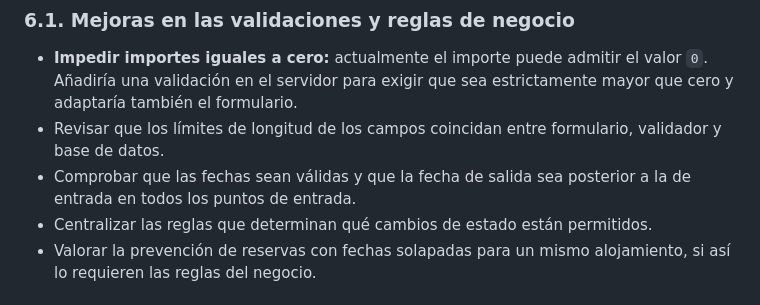
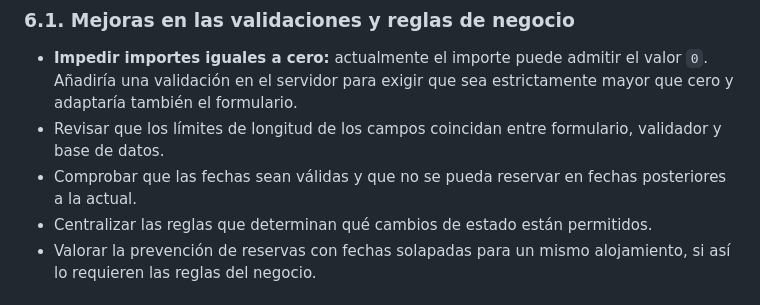
Before and after one commit to salva-martinez/Prueba-T-cnica-Desarrollador-Junior, a Markdown page: README.md, the part around the change. GitHub-like rendering.

Commit message:
README: aclara la mejora pendiente sobre las fechas
El validador ya comprueba que la fecha de salida sea posterior a la de entrada
(src/Services/ReservaValidator.php), asi que esa comprobacion no estaba
pendiente. Lo que si falta es impedir reservas con fechas pasadas o
posteriores a la actual.

```diff
--- a/README.md
+++ b/README.md
@@ -224,7 +224,7 @@ Aunque la aplicación cubre las operaciones principales, hay varias mejoras que
 
 - **Impedir importes iguales a cero:** actualmente el importe puede admitir el valor `0`. Añadiría una validación en el servidor para exigir que sea estrictamente mayor que cero y adaptaría también el formulario.
 - Revisar que los límites de longitud de los campos coincidan entre formulario, validador y base de datos.
-- Comprobar que las fechas sean válidas y que la fecha de salida sea posterior a la de entrada en todos los puntos de entrada.
+- Comprobar que las fechas sean válidas y que no se pueda reservar en fechas posteriores a la actual.
 - Centralizar las reglas que determinan qué cambios de estado están permitidos.
 - Valorar la prevención de reservas con fechas solapadas para un mismo alojamiento, si así lo requieren las reglas del negocio.
 
```
